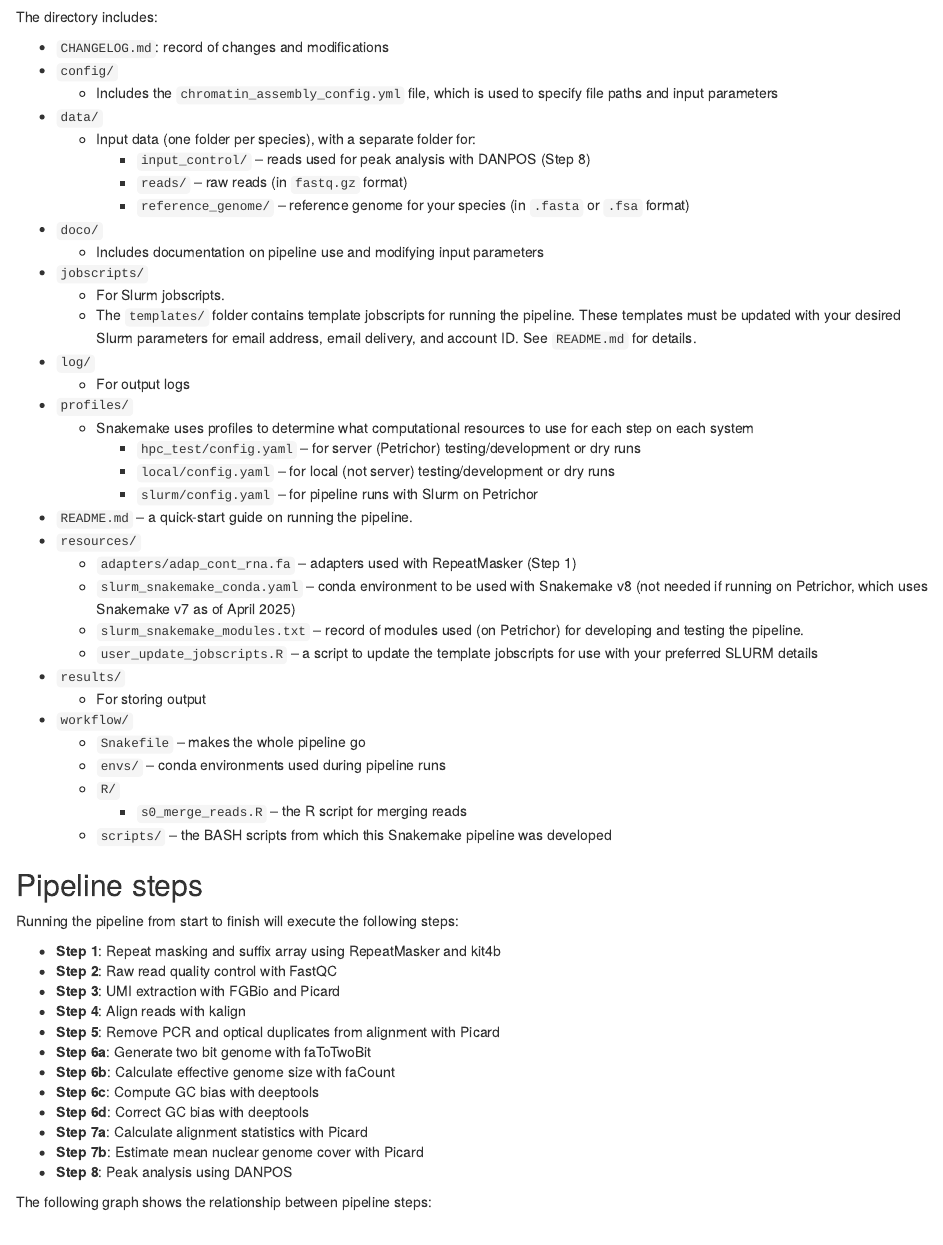
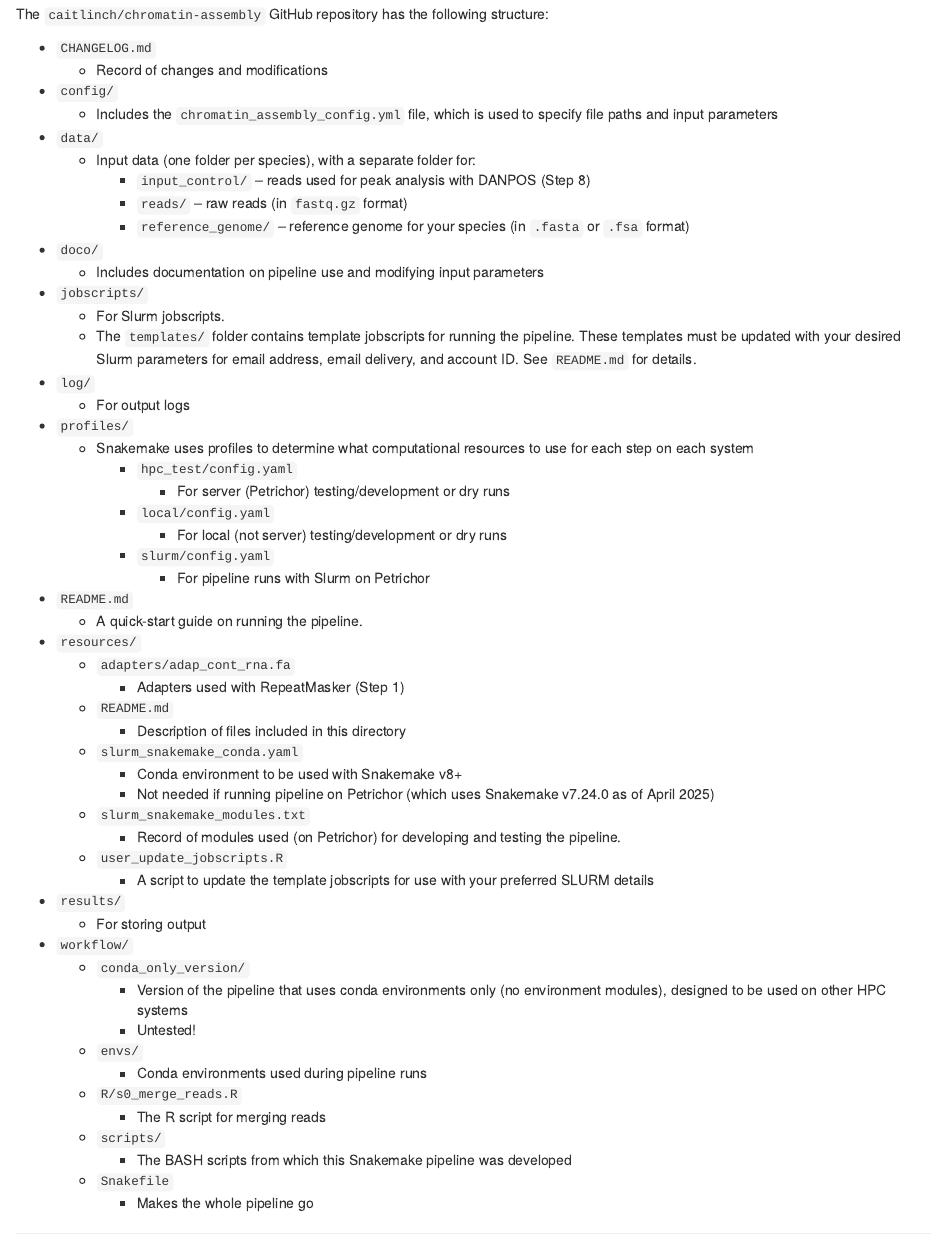
Before and after one commit to caitlinch/chromatin-assembly, an R Markdown document (doco/01_start_here.Rmd): the page in a window 1100 px wide, from 990 px down before the commit and from 290 px down after it. Rendered offline with R 4.5, knitr and Pandoc, with nearby package versions.

Commit message:
Update all doco for pipeline changes.

```diff
--- a/doco/01_start_here.Rmd
+++ b/doco/01_start_here.Rmd
@@ -19,6 +16,5 @@ knitr::include_graphics("figures/directory_tree.png")
-The directory includes:
-
-- `CHANGELOG.md`: record of changes and modifications
+- `CHANGELOG.md`
+  - Record of changes and modifications
 - `config/`
   - Includes the `chromatin_assembly_config.yml` file, which is used to specify file paths and input parameters
 - `data/`
@@ -35,23 +31,44 @@ The directory includes:
   - For output logs
 - `profiles/`
   - Snakemake uses profiles to determine what computational resources to use for each step on each system
-    - `hpc_test/config.yaml` -- for server (Petrichor) testing/development or dry runs
-    - `local/config.yaml` -- for local (not server) testing/development or dry runs
-    - `slurm/config.yaml` -- for pipeline runs with Slurm on Petrichor
-- `README.md` -- a quick-start guide on running the pipeline.
+    - `hpc_test/config.yaml`
+      - For server (Petrichor) testing/development or dry runs
+    - `local/config.yaml`
+      - For local (not server) testing/development or dry runs
+    - `slurm/config.yaml`
+      - For pipeline runs with Slurm on Petrichor
+- `README.md`
+  - A quick-start guide on running the pipeline.
 - `resources/`
-  - `adapters/adap_cont_rna.fa` -- adapters used with RepeatMasker (Step 1)
-  - `slurm_snakemake_conda.yaml` -- conda environment to be used with Snakemake v8 (not needed if running on Petrichor, which uses Snakemake v7 as of April 2025)
-  - `slurm_snakemake_modules.txt` -- record of modules used (on Petrichor) for developing and testing the pipeline.
-  - `user_update_jobscripts.R` -- a script to update the template jobscripts for use with your preferred SLURM details
+  - `adapters/adap_cont_rna.fa`
+    - Adapters used with RepeatMasker (Step 1)
+  - `README.md`
+    - Description of files included in this directory
+  - `slurm_snakemake_conda.yaml`
+    - Conda environment to be used with Snakemake v8+
+    - Not needed if running pipeline on Petrichor (which uses Snakemake v7.24.0 as of April 2025)
+  - `slurm_snakemake_modules.txt`
+    - Record of modules used (on Petrichor) for
+  developing and testing the pipeline.
+  - `user_update_jobscripts.R`
+    - A script to update the template jobscripts for use with your preferred SLURM details
 - `results/`
   - For storing output
 - `workflow/`
-  - `Snakefile` -- makes the whole pipeline go
-  - `envs/` -- conda environments used during pipeline runs
-  - `R/`
-    - `s0_merge_reads.R` -- the R script for merging reads
-  - `scripts/` -- the BASH scripts from which this Snakemake pipeline was developed
+  - `conda_only_version/`
+    - Version of the pipeline that uses conda environments only (no environment
+    modules), designed to be used on other HPC systems
+    - Untested!
+  - `envs/`
+    - Conda environments used during pipeline runs
+  - `R/s0_merge_reads.R`
+    - The R script for merging reads
+  - `scripts/`
+    - The BASH scripts from which this Snakemake pipeline was developed
+  - `Snakefile`
+    - Makes the whole pipeline go
+
+-----
 
 ## Pipeline steps
 
```
Also changed, not shown: doco/02_intro_to_snakemake.Rmd (+21 -6 lines), doco/03_using_snakemake.Rmd (+12 -4 lines), doco/04_input_and_output.Rmd (+4 -2 lines), doco/06_snakemake_v8_HPC.Rmd (+4 -0 lines), doco/07_citing_the_pipeline.Rmd (+2 -3 lines), doco/08_use_on_alternative_HPCs.Rmd (+8 -2 lines), doco/figures/directory_tree.png, doco/01_start_here.Rmd (7 more changed lines).
